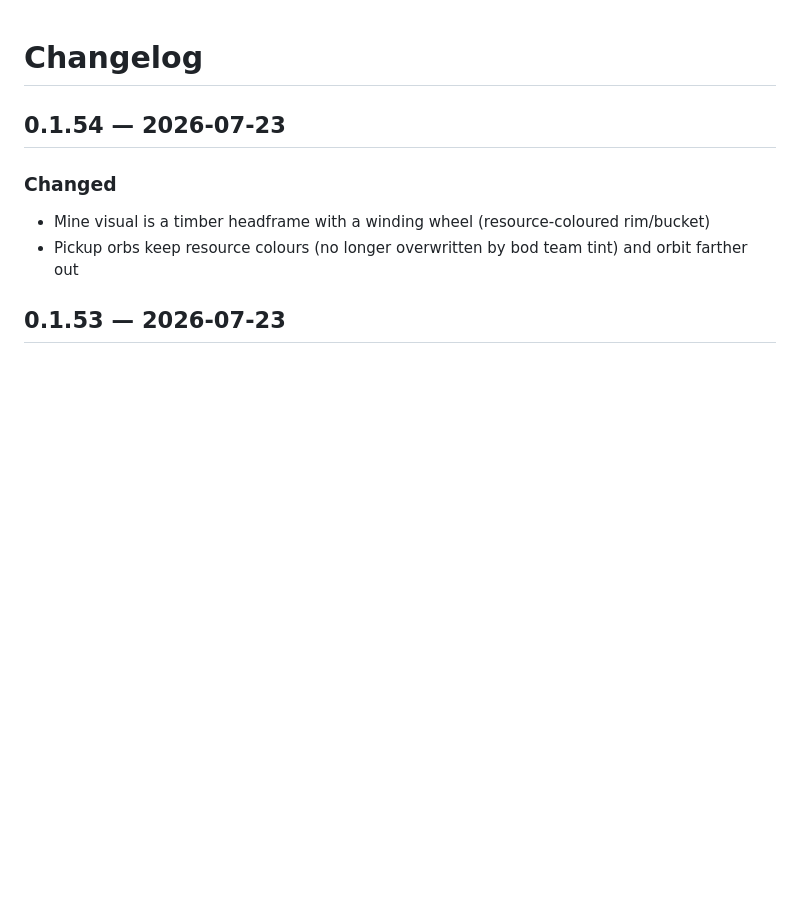
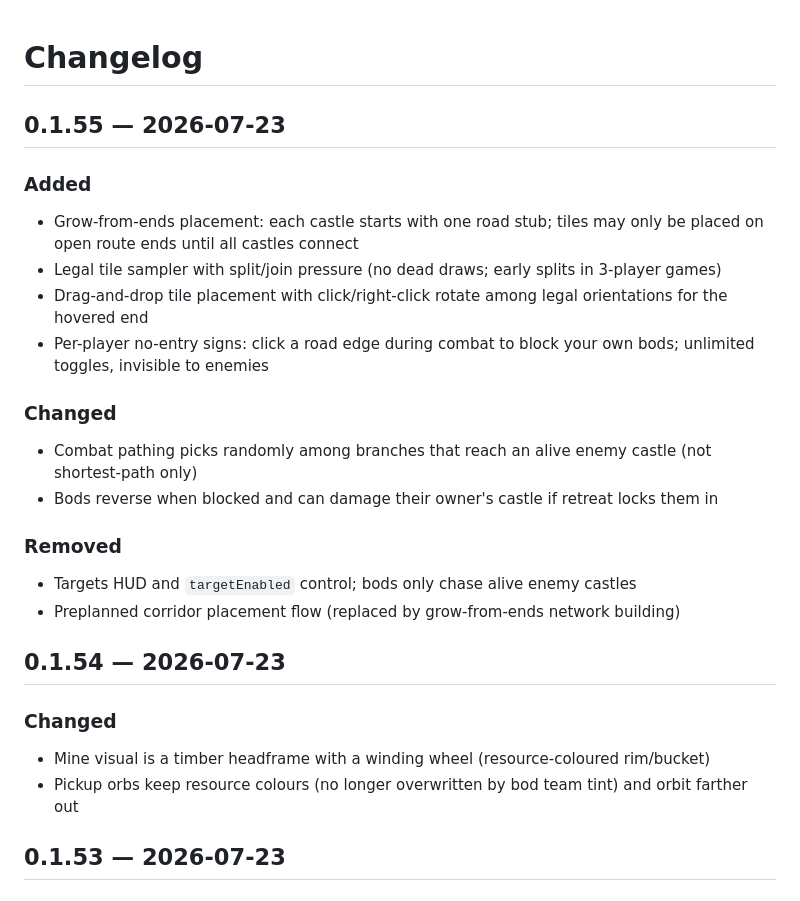
Before and after one commit to Stretchicus/towerdefenceworld, a Markdown page: docs/CHANGELOG.md, the part around the change. GitHub-like rendering; blank space fills up the shorter version.

Commit message:
docs: changelog for route-end placement and no-entry (v0.1.55)
Co-authored-by: Cursor <cursoragent@cursor.com>

```diff
--- a/docs/CHANGELOG.md
+++ b/docs/CHANGELOG.md
@@ -1,4 +1,23 @@
 # Changelog
+
+## 0.1.55 — 2026-07-23
+
+### Added
+
+- Grow-from-ends placement: each castle starts with one road stub; tiles may only be placed on open route ends until all castles connect
+- Legal tile sampler with split/join pressure (no dead draws; early splits in 3-player games)
+- Drag-and-drop tile placement with click/right-click rotate among legal orientations for the hovered end
+- Per-player no-entry signs: click a road edge during combat to block your own bods; unlimited toggles, invisible to enemies
+
+### Changed
+
+- Combat pathing picks randomly among branches that reach an alive enemy castle (not shortest-path only)
+- Bods reverse when blocked and can damage their owner's castle if retreat locks them in
+
+### Removed
+
+- Targets HUD and `targetEnabled` control; bods only chase alive enemy castles
+- Preplanned corridor placement flow (replaced by grow-from-ends network building)
 
 ## 0.1.54 — 2026-07-23
 
```
